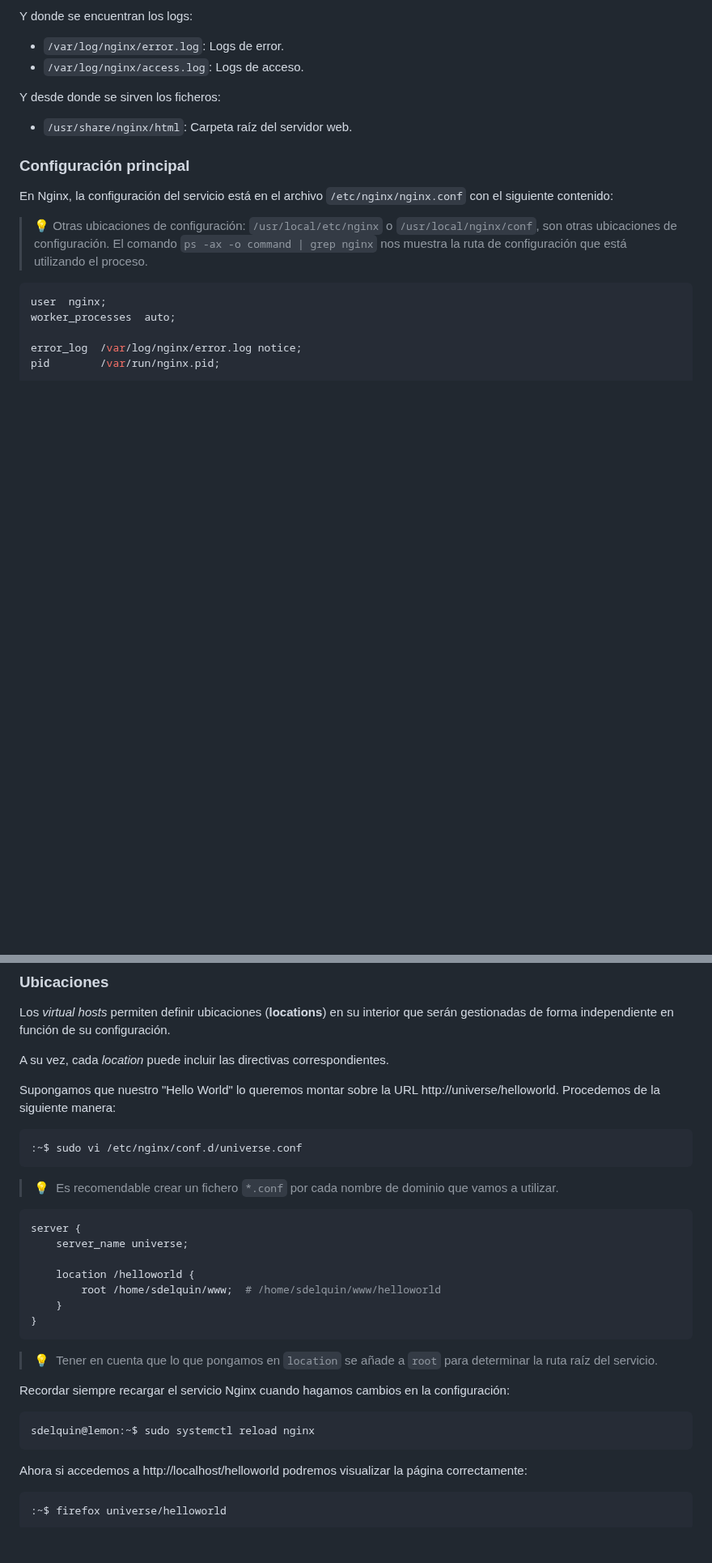
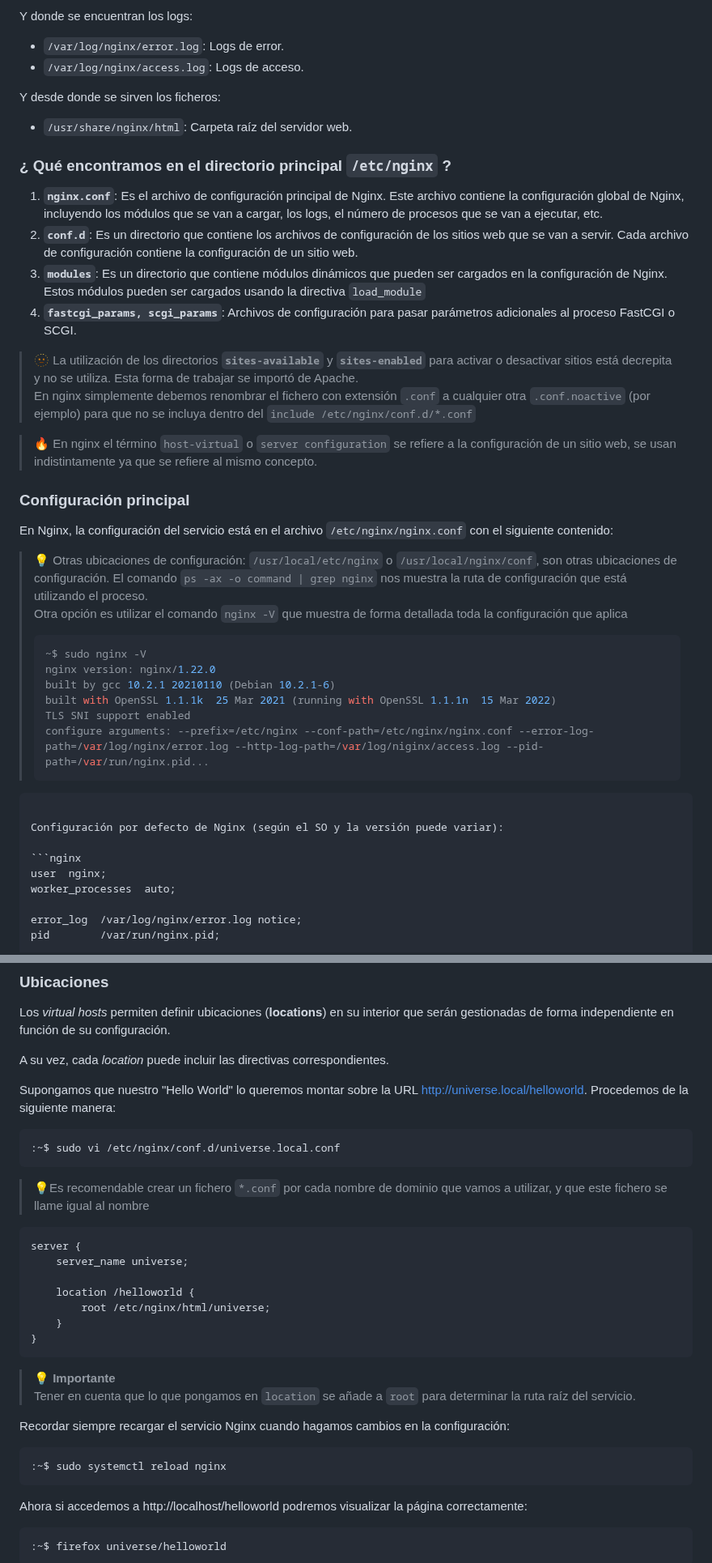
Before and after one commit to jssfpciclos/DAW_daweb, a Markdown page: UT4/README.md, 2 parts joined by grey strips. Shown at 81% size. Rendered like a GitHub page; blank space fills up the shorter version.

Commit message:
Update UT4 documento principal

````diff
--- a/UT4/README.md
+++ b/UT4/README.md
@@ -64,13 +70,38 @@ Y desde donde se sirven los ficheros:
 - `/usr/share/nginx/html`: Carpeta raíz del servidor web.
 
 
+### ¿ Qué encontramos en el directorio principal `/etc/nginx` ?
+
+1. **`nginx.conf`**: Es el archivo de configuración principal de Nginx. Este archivo contiene la configuración global de Nginx, incluyendo los módulos que se van a cargar, los logs, el número de procesos que se van a ejecutar, etc.
+2. **`conf.d`**: Es un directorio que contiene los archivos de configuración de los sitios web que se van a servir. Cada archivo de configuración contiene la configuración de un sitio web.
+3. **`modules`**: Es un directorio que contiene módulos dinámicos que pueden ser cargados en la configuración de Nginx. Estos módulos pueden ser cargados usando la directiva `load_module`
+4. **`fastcgi_params, scgi_params`**:  Archivos de configuración para pasar parámetros adicionales al proceso FastCGI o SCGI.
+
+
+> 🫥 La utilización de los directorios **`sites-available`** y **`sites-enabled`** para activar o desactivar sitios está decrepita y no se utiliza. Esta forma de trabajar se importó de Apache.<br>
+> En nginx simplemente debemos renombrar el fichero con extensión `.conf` a cualquier otra `.conf.noactive` (por ejemplo) para que no se incluya dentro del `include /etc/nginx/conf.d/*.conf`
+
+> 🔥 En nginx el término `host-virtual` o `server configuration` se refiere a la configuración de un sitio web, se usan indistintamente ya que se refiere al mismo concepto.
+
+
 ### Configuración principal
 
 En Nginx, la configuración del servicio está en el archivo `/etc/nginx/nginx.conf` con el siguiente contenido:
 
 > 💡 Otras ubicaciones de configuración:
 >  `/usr/local/etc/nginx` o `/usr/local/nginx/conf`, son otras ubicaciones de configuración.
-> El comando `ps -ax -o command | grep nginx` nos muestra la ruta de configuración que está utilizando el proceso.
+> El comando `ps -ax -o command | grep nginx` nos muestra la ruta de configuración que está utilizando el proceso.<br>
+> Otra opción es utilizar el comando `nginx -V` que muestra de forma detallada toda la configuración que aplica
+> ```bash
+> ~$ sudo nginx -V
+> nginx version: nginx/1.22.0
+> built by gcc 10.2.1 20210110 (Debian 10.2.1-6)
+> built with OpenSSL 1.1.1k  25 Mar 2021 (running with OpenSSL 1.1.1n  15 Mar 2022)
+> TLS SNI support enabled
+> configure arguments: --prefix=/etc/nginx --conf-path=/etc/nginx/nginx.conf --error-log-path=/var/log/nginx/error.log --http-log-path=/var/log/niginx/access.log --pid-path=/var/run/nginx.pid...
+```
+
+Configuración por defecto de Nginx (según el SO y la versión puede variar):
 
 ```nginx
 user  nginx;
@@ -469,30 +499,31 @@ Los _virtual hosts_ permiten definir ubicaciones (**locations**) en su interior
 
 A su vez, cada _location_ puede incluir las directivas correspondientes.
 
-Supongamos que nuestro "Hello World" lo queremos montar sobre la URL http://universe/helloworld. Procedemos de la siguiente manera:
+Supongamos que nuestro "Hello World" lo queremos montar sobre la URL http://universe.local/helloworld. Procedemos de la siguiente manera:
 
-```console
-:~$ sudo vi /etc/nginx/conf.d/universe.conf
+```bash
+:~$ sudo vi /etc/nginx/conf.d/universe.local.conf
 ```
 
-> 💡 &nbsp;Es recomendable crear un fichero `*.conf` por cada nombre de dominio que vamos a utilizar.
+> 💡Es recomendable crear un fichero `*.conf` por cada nombre de dominio que vamos a utilizar, y que este fichero se llame igual al nombre
 
 ```nginx
 server {
     server_name universe;
 
     location /helloworld {
-        root /home/sdelquin/www;  # /home/sdelquin/www/helloworld
+        root /etc/nginx/html/universe;
     }
 }
 ```
 
-> 💡 &nbsp;Tener en cuenta que lo que pongamos en `location` se añade a `root` para determinar la ruta raíz del servicio.
+> 💡 **Importante**<br>
+> Tener en cuenta que lo que pongamos en `location` se añade a `root` para determinar la ruta raíz del servicio.
 
 Recordar siempre recargar el servicio Nginx cuando hagamos cambios en la configuración:
 
 ```console
-sdelquin@lemon:~$ sudo systemctl reload nginx
+:~$ sudo systemctl reload nginx
 ```
 
 Ahora si accedemos a http://localhost/helloworld podremos visualizar la página correctamente:
````
Also changed, not shown: other parts of UT4/README.md (+48 -43 lines).
